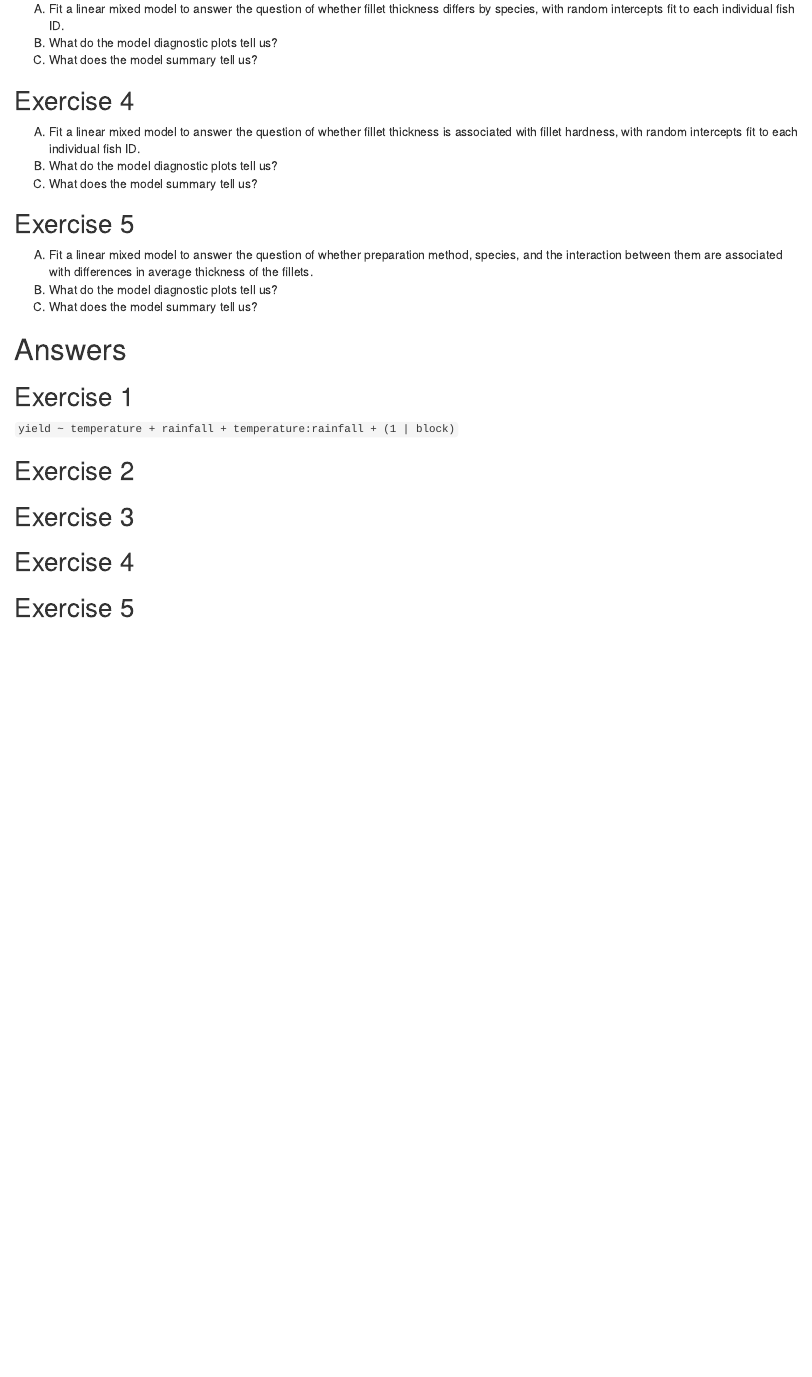
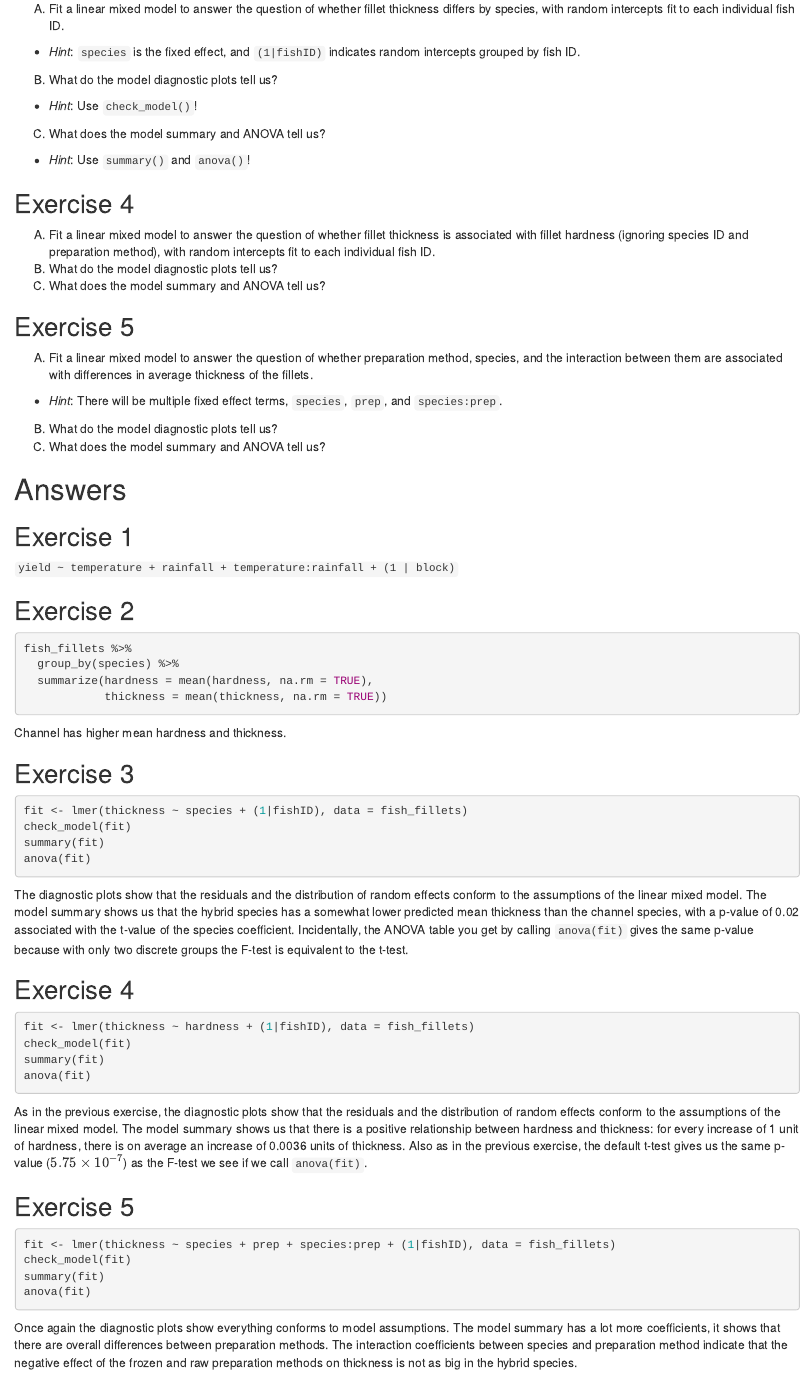
Before and after one commit to qdread/glmm-workshop-dec2022, an R Markdown document (lessons/lesson3.Rmd): the page in a window 1100 px wide, from 15330 px down. Rendered offline with R 4.5, knitr and Pandoc, with nearby package versions; some code elsewhere in the file could not run offline.

Commit message:
Exercises in L3

````diff
--- a/lessons/lesson3.Rmd
+++ b/lessons/lesson3.Rmd
@@ -358,20 +358,24 @@ Examine the data. Which species has highest average hardness and thickness (aver
 ## Exercise 3
 
 A) Fit a linear mixed model to answer the question of whether fillet thickness differs by species, with random intercepts fit to each individual fish ID.
+  + *Hint*: [`species` is the fixed effect, and `(1|fishID)` indicates random intercepts grouped by fish ID.]{.spoiler}
 B) What do the model diagnostic plots tell us?
-C) What does the model summary tell us?
+  + *Hint*: [Use `check_model()`!]{.spoiler}
+C) What does the model summary and ANOVA tell us?
+  + *Hint*: [Use `summary()` and `anova()`!]{.spoiler}
 
 ## Exercise 4
 
-A) Fit a linear mixed model to answer the question of whether fillet thickness is associated with fillet hardness, with random intercepts fit to each individual fish ID.
+A) Fit a linear mixed model to answer the question of whether fillet thickness is associated with fillet hardness (ignoring species ID and preparation method), with random intercepts fit to each individual fish ID.
 B) What do the model diagnostic plots tell us?
-C) What does the model summary tell us?
+C) What does the model summary and ANOVA tell us?
 
 ## Exercise 5
 
 A) Fit a linear mixed model to answer the question of whether preparation method, species, and the interaction between them are associated with differences in average thickness of the fillets.
+  + *Hint*: [There will be multiple fixed effect terms, `species`, `prep`, and `species:prep`.]{.spoiler}
 B) What do the model diagnostic plots tell us?
-C) What does the model summary tell us?
+C) What does the model summary and ANOVA tell us?
 
 # Answers
 
@@ -382,23 +386,51 @@ C) What does the model summary tell us?
 ## Exercise 2
 
 <p class="spoiler">
+```{r, eval = FALSE}
+fish_fillets %>%
+  group_by(species) %>%
+  summarize(hardness = mean(hardness, na.rm = TRUE),
+            thickness = mean(thickness, na.rm = TRUE))
+```
 
+Channel has higher mean hardness and thickness.
 </p>
 
 ## Exercise 3
 
 <p class="spoiler">
+```{r, eval = FALSE}
+fit <- lmer(thickness ~ species + (1|fishID), data = fish_fillets)
+check_model(fit)
+summary(fit)
+anova(fit)
+```
 
+The diagnostic plots show that the residuals and the distribution of random effects conform to the assumptions of the linear mixed model. The model summary shows us that the hybrid species has a somewhat lower predicted mean thickness than the channel species, with a p-value of 0.02 associated with the t-value of the species coefficient. Incidentally, the ANOVA table you get by calling `anova(fit)` gives the same p-value because with only two discrete groups the F-test is equivalent to the t-test.
 </p>
 
 ## Exercise 4
 
 <p class="spoiler">
+```{r, eval = FALSE}
+fit <- lmer(thickness ~ hardness + (1|fishID), data = fish_fillets)
+check_model(fit)
+summary(fit)
+anova(fit)
+```
 
+As in the previous exercise, the diagnostic plots show that the residuals and the distribution of random effects conform to the assumptions of the linear mixed model. The model summary shows us that there is a positive relationship between hardness and thickness: for every increase of 1 unit of hardness, there is on average an increase of 0.0036 units of thickness. Also as in the previous exercise, the default t-test gives us the same p-value ($5.75 \times 10^{-7}$) as the F-test we see if we call `anova(fit)`.
 </p>
 
 ## Exercise 5
 
 <p class="spoiler">
+```{r, eval = FALSE}
+fit <- lmer(thickness ~ species + prep + species:prep + (1|fishID), data = fish_fillets)
+check_model(fit)
+summary(fit)
+anova(fit)
+```
 
+Once again the diagnostic plots show everything conforms to model assumptions. The model summary has a lot more coefficients, it shows that there are overall differences between preparation methods. The interaction coefficients between species and preparation method indicate that the negative effect of the frozen and raw preparation methods on thickness is not as big in the hybrid species.
 </p>
````
Also changed, not shown: lessons/lesson4.Rmd (+22 -0 lines).
